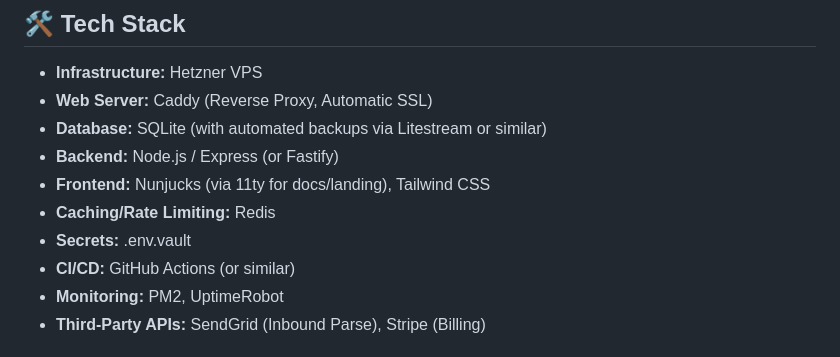
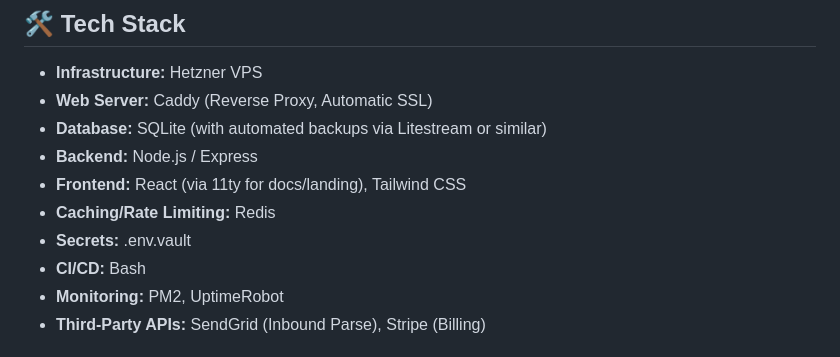
Before and after one commit to azterizm/portfolio-11ty, a Markdown page: src/development/michael-email-api.md, the part around the change. Drawn GitHub-style.

Commit message:
add development projects info;

```diff
--- a/src/development/michael-email-api.md
+++ b/src/development/michael-email-api.md
@@ -227,11 +227,11 @@ milestones:
 * **Infrastructure:** Hetzner VPS
 * **Web Server:** Caddy (Reverse Proxy, Automatic SSL)
 * **Database:** SQLite (with automated backups via Litestream or similar)
-* **Backend:** Node.js / Express (or Fastify)
-* **Frontend:** Nunjucks (via 11ty for docs/landing), Tailwind CSS
+* **Backend:** Node.js / Express
+* **Frontend:** React (via 11ty for docs/landing), Tailwind CSS
 * **Caching/Rate Limiting:** Redis
 * **Secrets:** .env.vault
-* **CI/CD:** GitHub Actions (or similar)
+* **CI/CD:** Bash
 * **Monitoring:** PM2, UptimeRobot
 * **Third-Party APIs:** SendGrid (Inbound Parse), Stripe (Billing)
 
```
